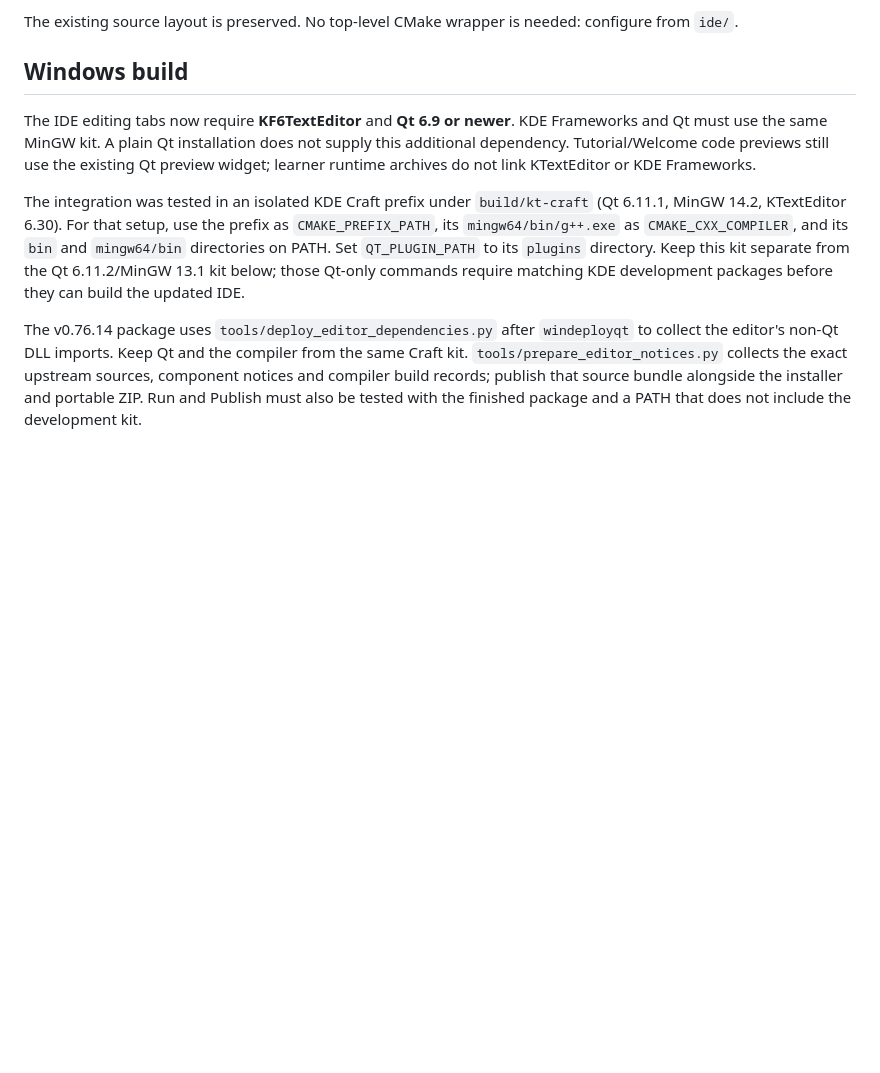
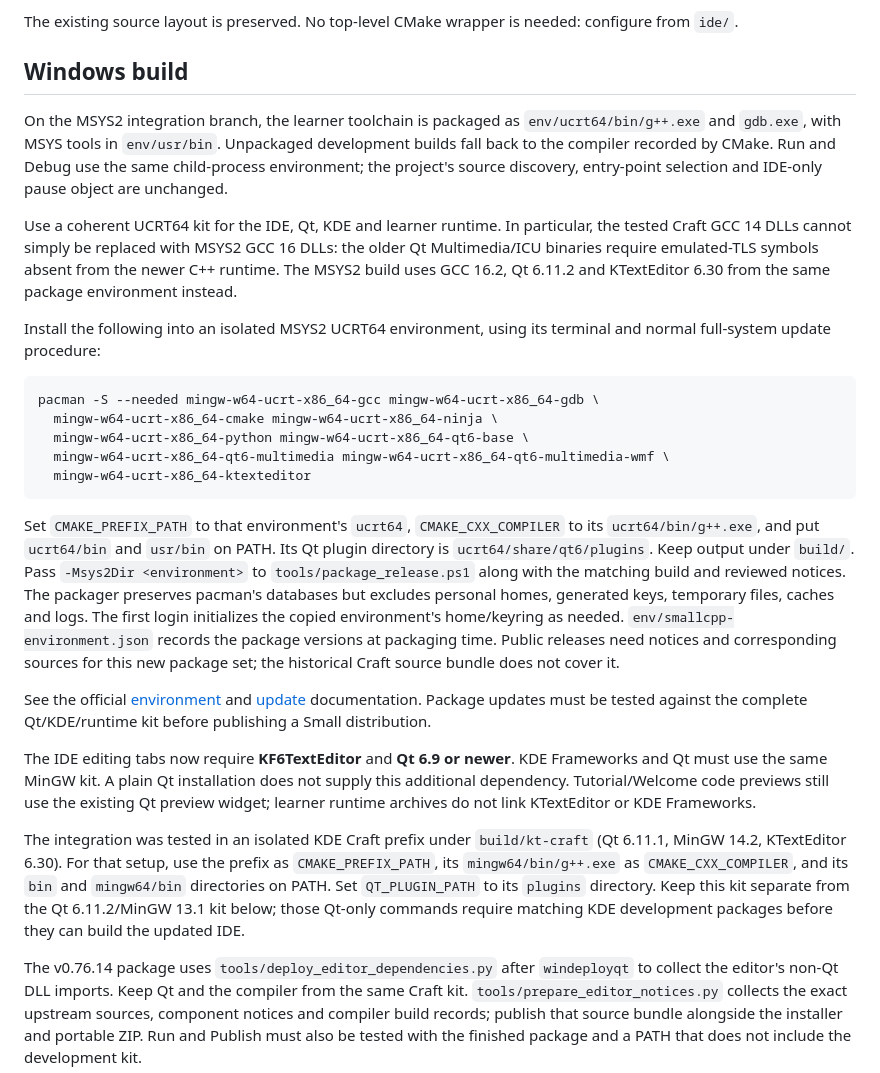
Before and after one commit to sodomau/small-cpp, a Markdown page: docs/DEVELOPMENT.md, the part around the change. GitHub-like rendering; blank space fills up the shorter version.

Commit message:
docs: document coherent MSYS2 build and packaging kit

````diff
--- a/docs/DEVELOPMENT.md
+++ b/docs/DEVELOPMENT.md
@@ -31,6 +31,45 @@ The existing source layout is preserved. No top-level CMake wrapper is needed:
 configure from `ide/`.
 
 ## Windows build
+
+On the MSYS2 integration branch, the learner toolchain is packaged as
+`env/ucrt64/bin/g++.exe` and `gdb.exe`, with MSYS tools in `env/usr/bin`.
+Unpackaged development builds fall back to the compiler recorded by CMake.
+Run and Debug use the same child-process environment; the project's source
+discovery, entry-point selection and IDE-only pause object are unchanged.
+
+Use a coherent UCRT64 kit for the IDE, Qt, KDE and learner runtime. In particular,
+the tested Craft GCC 14 DLLs cannot simply be replaced with MSYS2 GCC 16 DLLs:
+the older Qt Multimedia/ICU binaries require emulated-TLS symbols absent from
+the newer C++ runtime. The MSYS2 build uses GCC 16.2, Qt 6.11.2 and KTextEditor
+6.30 from the same package environment instead.
+
+Install the following into an isolated MSYS2 UCRT64 environment, using its
+terminal and normal full-system update procedure:
+
+```sh
+pacman -S --needed mingw-w64-ucrt-x86_64-gcc mingw-w64-ucrt-x86_64-gdb \
+  mingw-w64-ucrt-x86_64-cmake mingw-w64-ucrt-x86_64-ninja \
+  mingw-w64-ucrt-x86_64-python mingw-w64-ucrt-x86_64-qt6-base \
+  mingw-w64-ucrt-x86_64-qt6-multimedia mingw-w64-ucrt-x86_64-qt6-multimedia-wmf \
+  mingw-w64-ucrt-x86_64-ktexteditor
+```
+
+Set `CMAKE_PREFIX_PATH` to that environment's `ucrt64`, `CMAKE_CXX_COMPILER`
+to its `ucrt64/bin/g++.exe`, and put `ucrt64/bin` and `usr/bin` on PATH.
+Its Qt plugin directory is `ucrt64/share/qt6/plugins`. Keep output under `build/`.
+Pass `-Msys2Dir <environment>` to `tools/package_release.ps1` along with the
+matching build and reviewed notices. The packager preserves pacman's databases
+but excludes personal homes, generated keys, temporary files, caches and logs.
+The first login initializes the copied environment's home/keyring as needed.
+`env/smallcpp-environment.json` records the package versions at packaging time.
+Public releases need notices and corresponding sources for this new package
+set; the historical Craft source bundle does not cover it.
+
+See the official [environment](https://www.msys2.org/docs/environments/) and
+[update](https://www.msys2.org/docs/updating/) documentation. Package updates
+must be tested against the complete Qt/KDE/runtime kit before publishing a
+Small distribution.
 
 The IDE editing tabs now require **KF6TextEditor** and **Qt 6.9 or newer**.
 KDE Frameworks and Qt must use the same MinGW kit. A plain Qt installation
````
